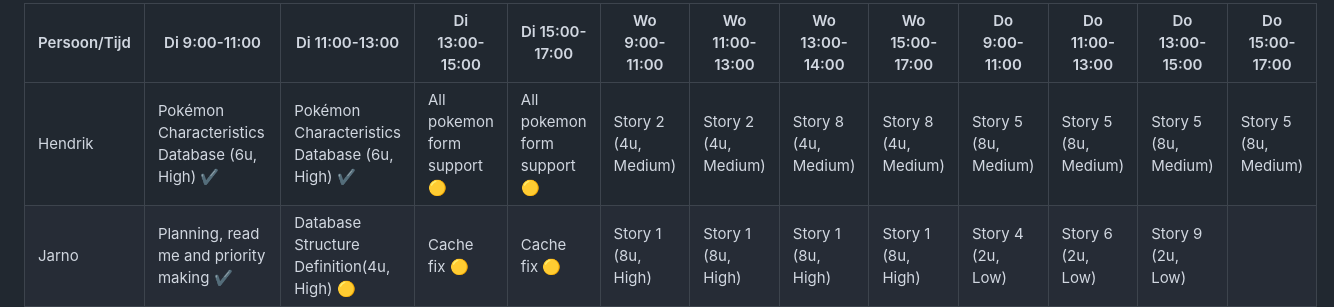
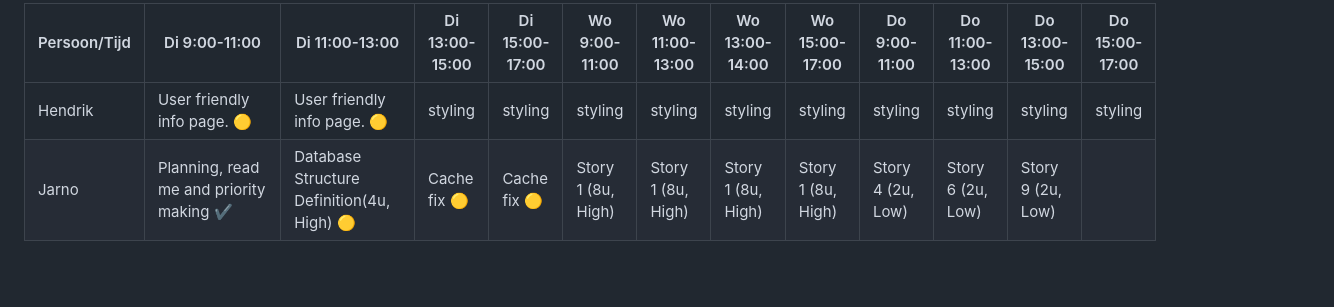
Before and after one commit to RindoGaming/Pokedex, a Markdown page: README.md, the part around the change. Drawn GitHub-style; blank space fills up the shorter version.

Commit message:
planning part 2

```diff
--- a/README.md
+++ b/README.md
@@ -24,7 +24,7 @@ Front-end Planning
 
 | Persoon/Tijd | Di 9:00-11:00 | Di 11:00-13:00 | Di 13:00-15:00 | Di 15:00-17:00 | Wo 9:00-11:00 | Wo 11:00-13:00 | Wo 13:00-14:00 | Wo 15:00-17:00 | Do 9:00-11:00 | Do 11:00-13:00 | Do 13:00-15:00 | Do 15:00-17:00 |
 | --- | --- | --- | --- | --- | --- | --- | --- | --- | --- | --- | --- | --- |
-| Hendrik | Pokémon Characteristics Database (6u, High) ✔️ | Pokémon Characteristics Database (6u, High) ✔️ | All pokemon form support 🟡| All pokemon form support 🟡| Story 2 (4u, Medium) | Story 2 (4u, Medium) | Story 8 (4u, Medium) | Story 8 (4u, Medium) | Story 5 (8u, Medium) | Story 5 (8u, Medium) | Story 5 (8u, Medium) | Story 5 (8u, Medium) |
+| Hendrik | User friendly info page. 🟡 | User friendly info page. 🟡 | styling| styling| styling | styling | styling | styling | styling | styling | styling | styling |
 | Jarno | Planning, read me and priority making ✔️ | Database Structure Definition(4u, High) 🟡| Cache fix 🟡| Cache fix 🟡| Story 1 (8u, High) | Story 1 (8u, High) | Story 1 (8u, High) | Story 1 (8u, High) | Story 4 (2u, Low) | Story 6 (2u, Low) | Story 9 (2u, Low) |  |
 | Senn | PokéAPI → Firebase Connection(8u, High) ✔️ | Pokémon Characteristics Database (6u, High) ✔️ | Story 7 (4u, High) | Story 7 (4u, High) | Story 1 (8u, High) | Story 1 (8u, High) | Story 1 (8u, High) | Story 1 (8u, High) | Story 4 (2u, Low) | Story 6 (2u, Low) | Story 9 (2u, Low) |  |
 
```
